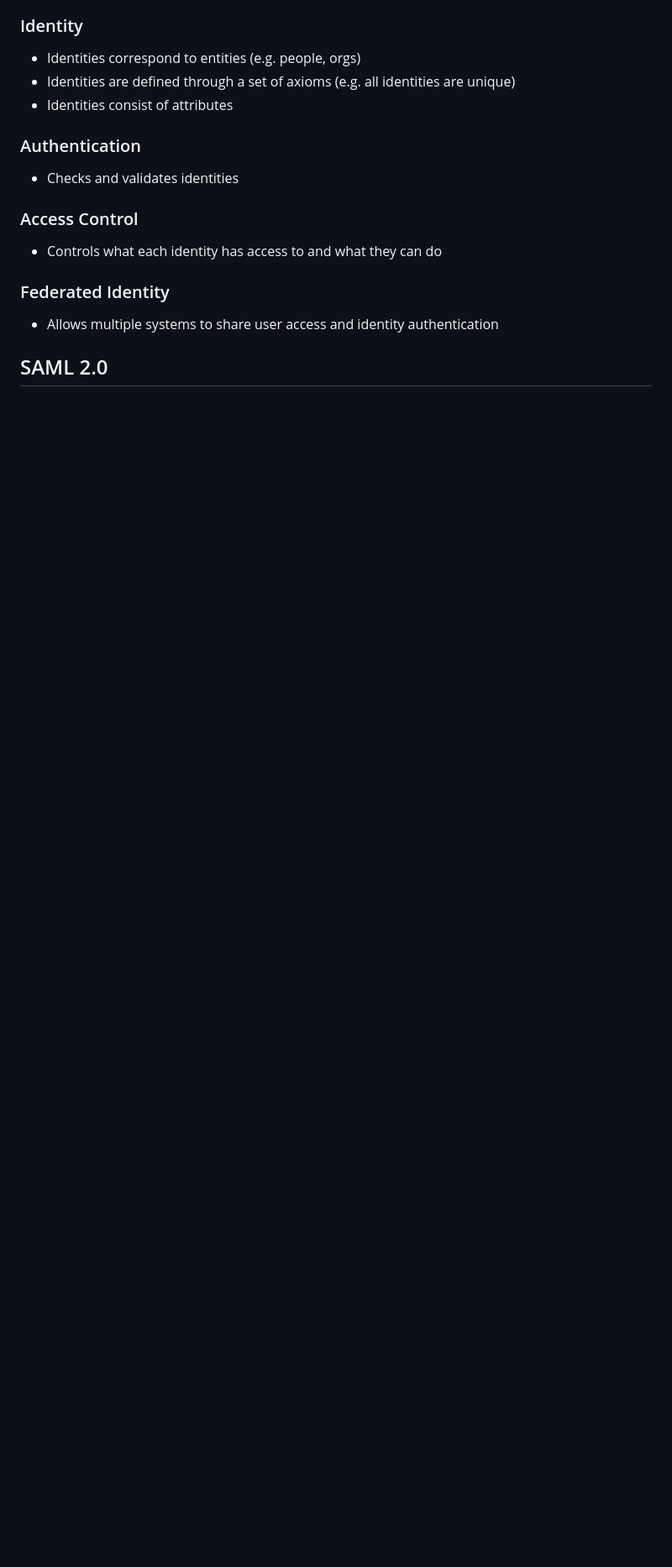
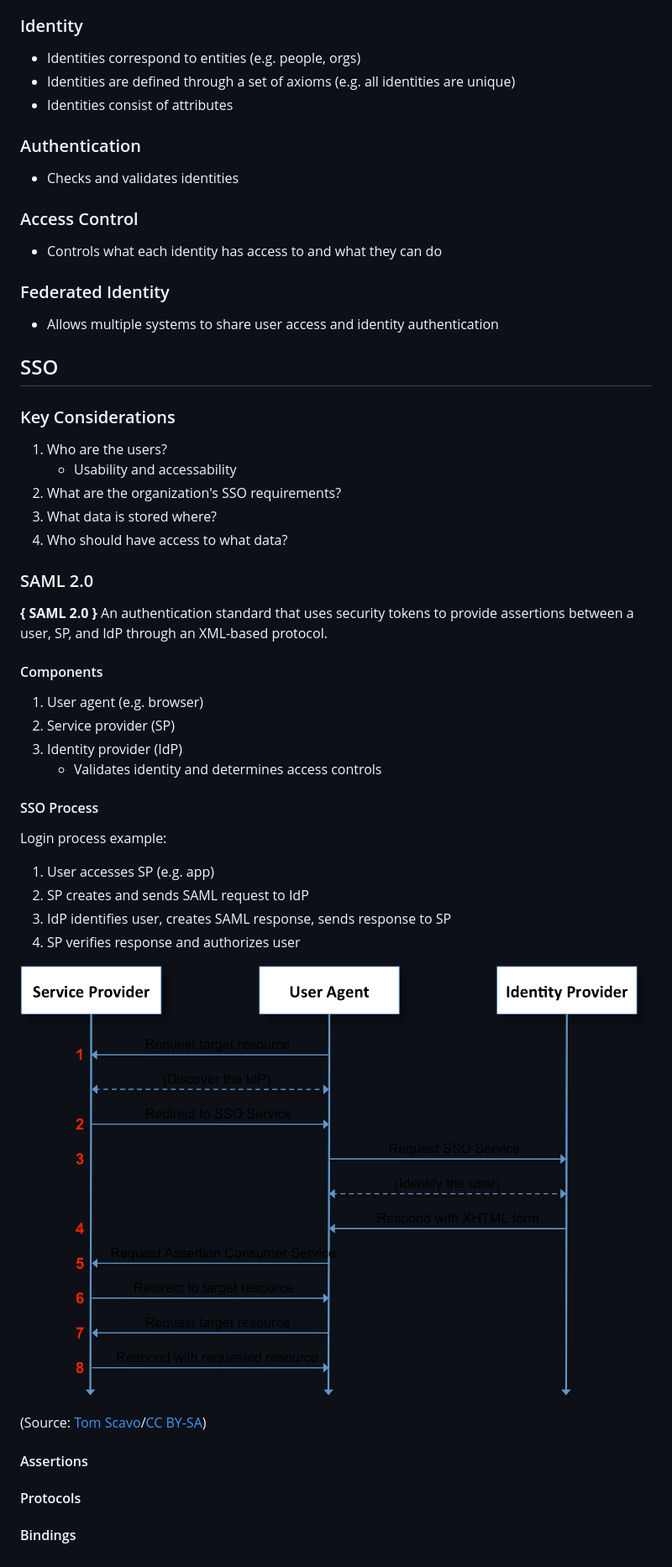
Before and after one commit to KeiferC/CyberFundamentals, a Markdown page: 08-threatintel/idm.md, the part around the change. Shown: that part at 84% size. Rendered like a GitHub page; pictures changed too: 08-threatintel/media/saml2-browser-sso.png (added); blank space fills up the shorter version.

Commit message:
added SAML process

```diff
--- a/08-threatintel/idm.md
+++ b/08-threatintel/idm.md
@@ -25,4 +25,43 @@ access, and authorization. Main functions:
 ### Federated Identity
 - Allows multiple systems to share user access and identity authentication
 
-## SAML 2.0
+
+## SSO
+
+### Key Considerations
+1. Who are the users?
+    - Usability and accessability
+2. What are the organization's SSO requirements?
+3. What data is stored where?
+4. Who should have access to what data?
+
+### SAML 2.0
+
+__{ SAML 2.0 }__ An authentication standard that uses security tokens to
+provide assertions between a user, SP, and IdP through an XML-based protocol.
+
+#### Components
+1. User agent (e.g. browser)
+2. Service provider (SP)
+3. Identity provider (IdP)
+    - Validates identity and determines access controls
+
+#### SSO Process
+Login process example:
+
+1. User accesses SP (e.g. app)
+2. SP creates and sends SAML request to IdP
+3. IdP identifies user, creates SAML response,
+sends response to SP
+4. SP verifies response and authorizes user
+
+![SAML 2.0 Browser SSO Process](media/saml2-browser-sso.png)
+(Source: [Tom Scavo](https://bit.ly/2VZdP5y)/[CC BY-SA](https://creativecommons.org/licenses/by-sa/3.0/))
+
+#### Assertions
+
+
+#### Protocols
+
+
+#### Bindings
```
